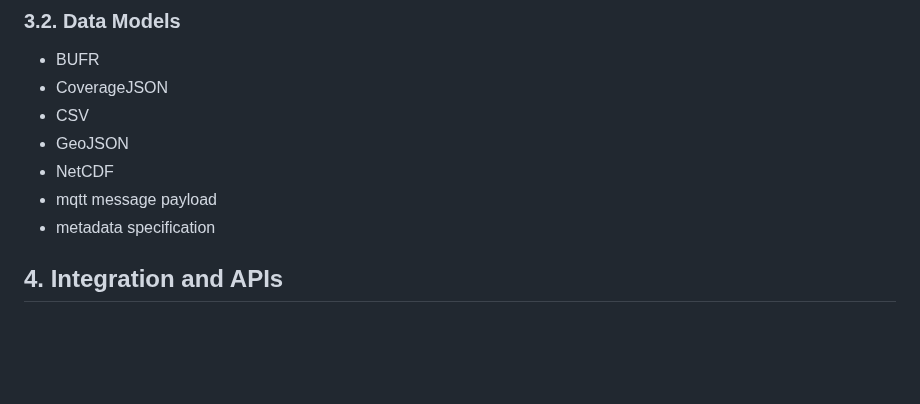
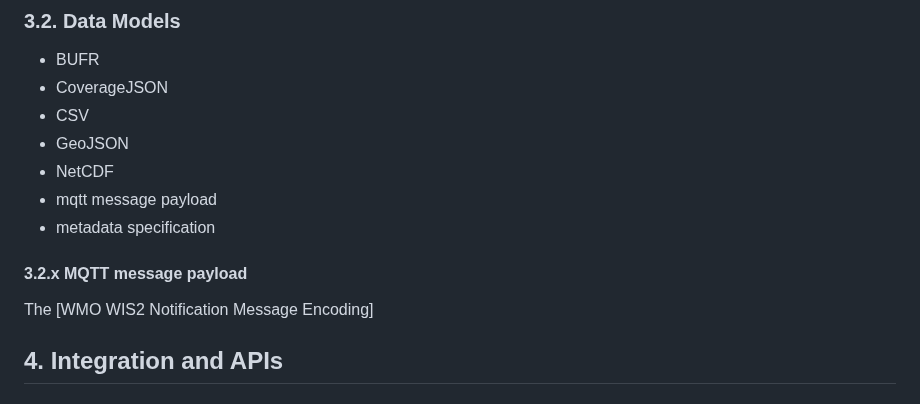
Before and after one commit to EURODEO/e-soh-technical-architecture, a Markdown page: README.md, the part around the change. GitHub-like rendering; blank space fills up the shorter version.

Commit message:
started..

```diff
--- a/README.md
+++ b/README.md
@@ -62,6 +62,11 @@ The TDD is intended to be a living document, updated as necessary throughout the
 * NetCDF
 * mqtt message payload
 * metadata specification
+
+#### 3.2.x MQTT message payload
+
+The [WMO WIS2 Notification Message Encoding]
+
 ## 4. Integration and APIs
 ### 4.1. External Integrations
 #### GTS
```
